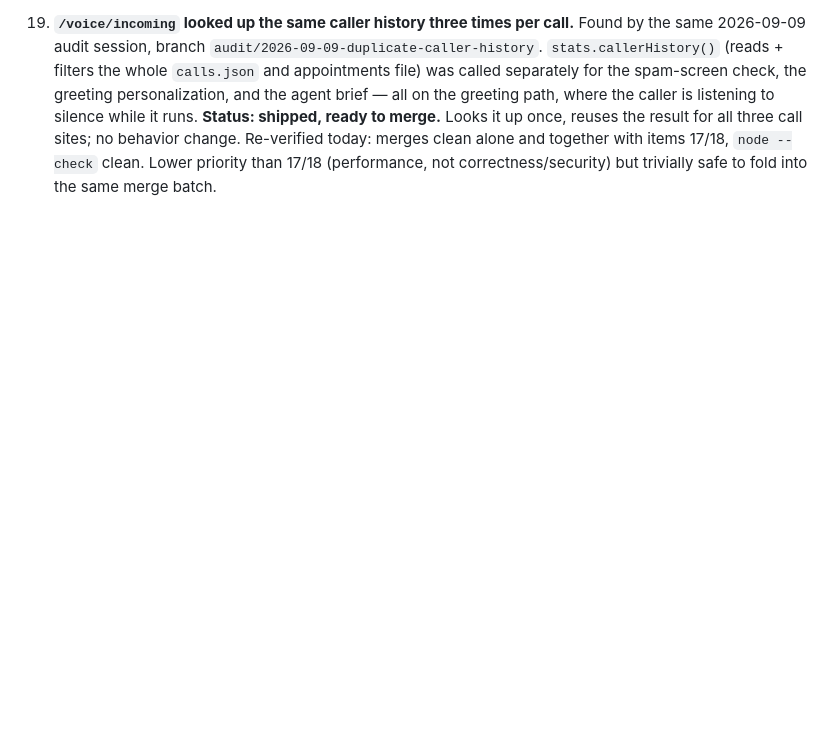
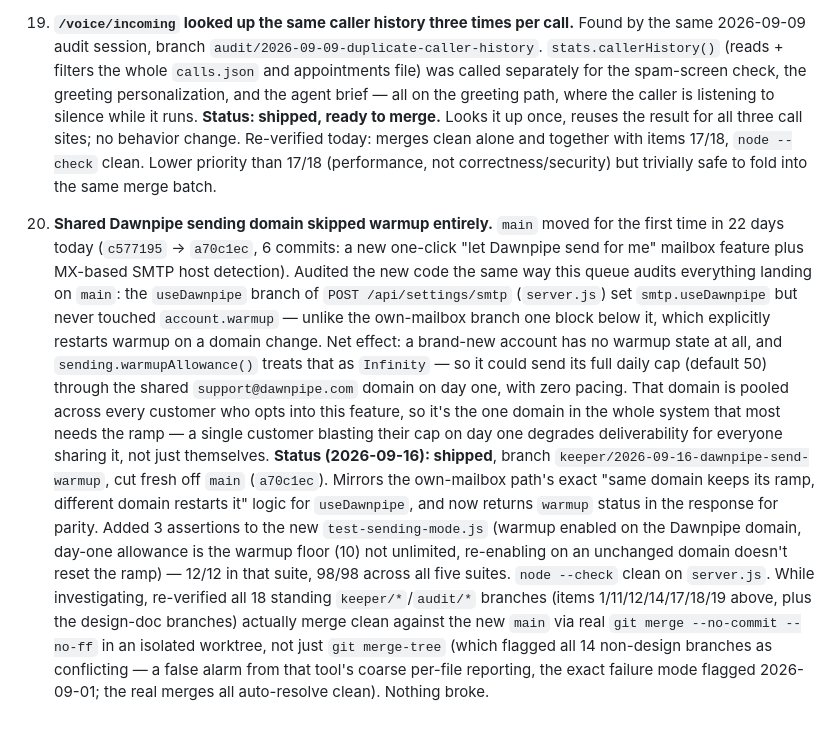
Before and after one commit to alijahandrew99-debug/teamzero, a Markdown page: ops/IMPROVEMENT-QUEUE.md, the part around the change. Rendered like a GitHub page; blank space fills up the shorter version.

```diff
--- a/ops/IMPROVEMENT-QUEUE.md
+++ b/ops/IMPROVEMENT-QUEUE.md
@@ -549,3 +549,37 @@ what shipped lives in `ops/KEEPER-LOG.md` and `ops/reports/`.
     and together with items 17/18, `node --check` clean. Lower priority
     than 17/18 (performance, not correctness/security) but trivially safe
     to fold into the same merge batch.
+
+20. **Shared Dawnpipe sending domain skipped warmup entirely.** `main` moved
+    for the first time in 22 days today (`c577195` → `a70c1ec`, 6 commits: a
+    new one-click "let Dawnpipe send for me" mailbox feature plus MX-based
+    SMTP host detection). Audited the new code the same way this queue
+    audits everything landing on `main`: the `useDawnpipe` branch of `POST
+    /api/settings/smtp` (`server.js`) set `smtp.useDawnpipe` but never
+    touched `account.warmup` — unlike the own-mailbox branch one block
+    below it, which explicitly restarts warmup on a domain change. Net
+    effect: a brand-new account has no warmup state at all, and
+    `sending.warmupAllowance()` treats that as `Infinity` — so it could
+    send its full daily cap (default 50) through the shared
+    `support@dawnpipe.com` domain on day one, with zero pacing. That
+    domain is pooled across every customer who opts into this feature, so
+    it's the one domain in the whole system that most needs the ramp — a
+    single customer blasting their cap on day one degrades deliverability
+    for everyone sharing it, not just themselves.
+    **Status (2026-09-16): shipped**, branch
+    `keeper/2026-09-16-dawnpipe-send-warmup`, cut fresh off `main`
+    (`a70c1ec`). Mirrors the own-mailbox path's exact "same domain keeps
+    its ramp, different domain restarts it" logic for `useDawnpipe`, and
+    now returns `warmup` status in the response for parity. Added 3
+    assertions to the new `test-sending-mode.js` (warmup enabled on the
+    Dawnpipe domain, day-one allowance is the warmup floor (10) not
+    unlimited, re-enabling on an unchanged domain doesn't reset the ramp)
+    — 12/12 in that suite, 98/98 across all five suites. `node --check`
+    clean on `server.js`. While investigating, re-verified all 18 standing
+    `keeper/*`/`audit/*` branches (items 1/11/12/14/17/18/19 above, plus
+    the design-doc branches) actually merge clean against the new `main`
+    via real `git merge --no-commit --no-ff` in an isolated worktree, not
+    just `git merge-tree` (which flagged all 14 non-design branches as
+    conflicting — a false alarm from that tool's coarse per-file
+    reporting, the exact failure mode flagged 2026-09-01; the real merges
+    all auto-resolve clean). Nothing broke.
```
Also changed, not shown: ops/KEEPER-LOG.md (+1 -0 lines), ops/reports/2026-09-16.md (added, +67 -0 lines).
